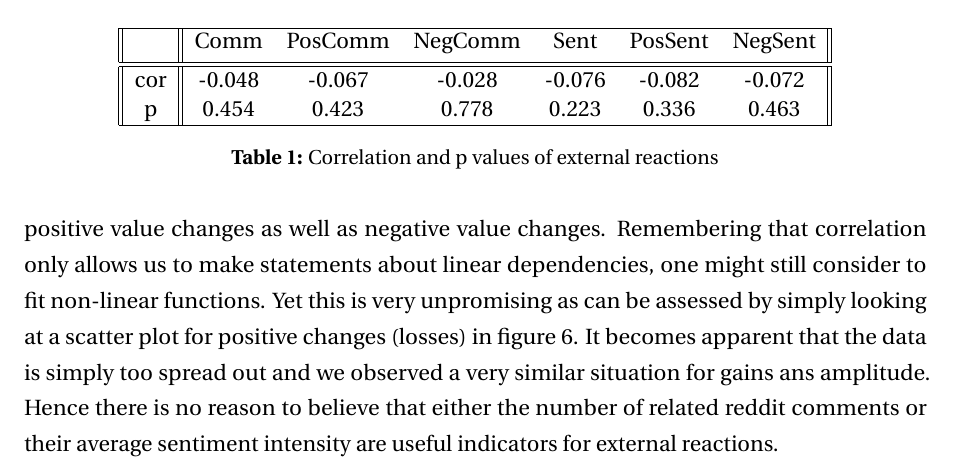
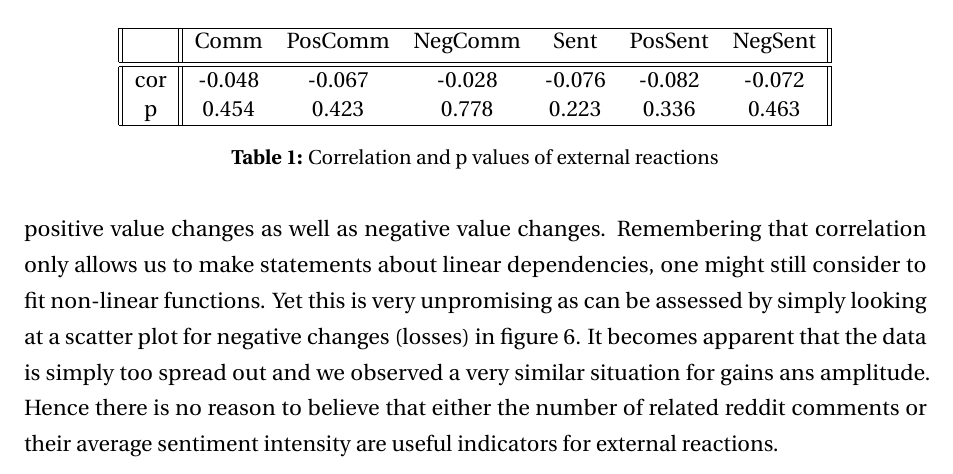
Before and after one commit to kklein/SocialDataScience18, a LaTeX document (report/main.tex): part of page 4 of 6, cut so that both start at the same text. Compiled offline with pdfLaTeX.

Commit message:
Minor fix.

```diff
--- a/report/main.tex
+++ b/report/main.tex
@@ -146,7 +146,7 @@ Both linear, figure \ref{fig:linearTrendRegressions}, and logistic, figure \ref{
 
 \subsection{External reactions}
 
-We observe in table \ref{table:externalReactions} that both the number of comments as well as the sentiment intensity have very low observed correlation with high p-values. This holds for absolute changes, positive value changes as well as negative value changes. Remembering that correlation only allows us to make statements about linear dependencies, one might still consider to fit non-linear functions. Yet this is very unpromising as can be assessed by simply looking at a scatter plot for positive changes (losses) in figure \ref{fig:linExternalLosses}. It becomes apparent that the data is simply too spread out and we observed a very similar situation for gains ans amplitude. Hence there is no reason to believe that either the number of related reddit comments or their average sentiment intensity are useful indicators for external reactions.
+We observe in table \ref{table:externalReactions} that both the number of comments as well as the sentiment intensity have very low observed correlation with high p-values. This holds for absolute changes, positive value changes as well as negative value changes. Remembering that correlation only allows us to make statements about linear dependencies, one might still consider to fit non-linear functions. Yet this is very unpromising as can be assessed by simply looking at a scatter plot for negative changes (losses) in figure \ref{fig:linExternalLosses}. It becomes apparent that the data is simply too spread out and we observed a very similar situation for gains ans amplitude. Hence there is no reason to believe that either the number of related reddit comments or their average sentiment intensity are useful indicators for external reactions.
 
 
 
```
Also changed, not shown: report/kklein.pdf.
